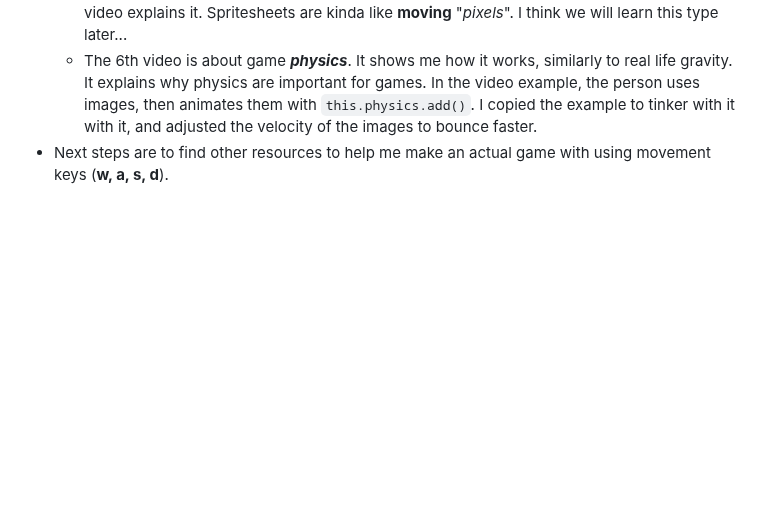
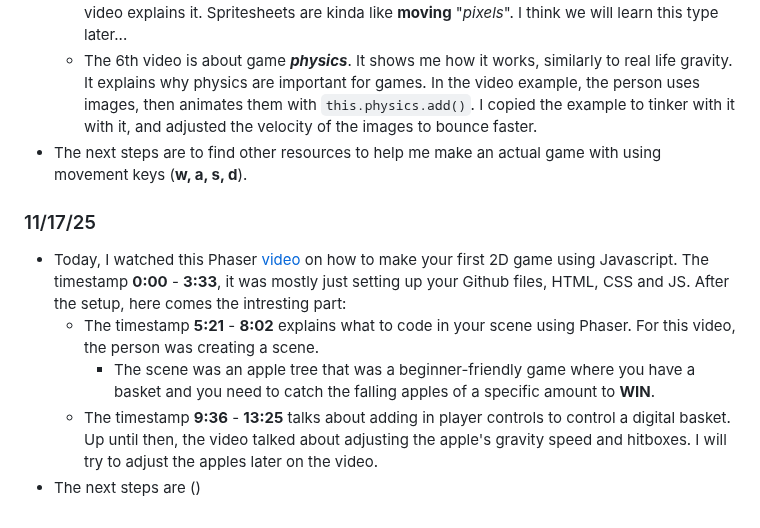
Before and after one commit to jaesonk5928/sep11-freedom-project, a Markdown page: tool/learning-log.md, the part around the change. GitHub-like rendering; blank space fills up the shorter version.

Commit message:
added LL4

```diff
--- a/tool/learning-log.md
+++ b/tool/learning-log.md
@@ -31,7 +31,14 @@
     * I tinkered with the speed of falling ships. I changed the speed from _3_ to _5_. This caused the ships to fall faster. Same with trying to make the ships fall slower.
   * The 5th video talked about spritesheets, I don't really understand what these are, but the video explains it. Spritesheets are kinda like **moving** "_pixels_". I think we will learn this type later...
   * The 6th video is about game **_physics_**. It shows me how it works, similarly to real life gravity. It explains why physics are important for games. In the video example, the person uses images, then animates them with `this.physics.add()`. I copied the example to tinker with it  with it, and adjusted the velocity of the images to bounce faster.
-* Next steps are to find other resources to help me make an actual game with using movement keys (**w, a, s, d**).
+* The next steps are to find other resources to help me make an actual game with using movement keys (**w, a, s, d**).
+
+### 11/17/25
+* Today, I watched this Phaser [video](https://www.youtube.com/watch?v=0qtg-9M3peI&t=338s) on how to make your first 2D game using Javascript. The timestamp **0:00** - **3:33**, it was mostly just setting up your Github files, HTML, CSS and JS. After the setup, here comes the intresting part:
+  * The timestamp **5:21** - **8:02** explains what to code in your scene using Phaser. For this video, the person was creating a scene.
+    * The scene was an apple tree that was a beginner-friendly game where you have a basket and you need to catch the falling apples of a specific amount to **WIN**.
+  * The timestamp **9:36** - **13:25** talks about adding in player controls to control a digital basket. Up until then, the video talked about adjusting the apple's gravity speed and hitboxes. I will try to adjust the apples later on the video.
+* The next steps are ()
 
 <!--
 * Links you used today (websites, videos, etc)
```
